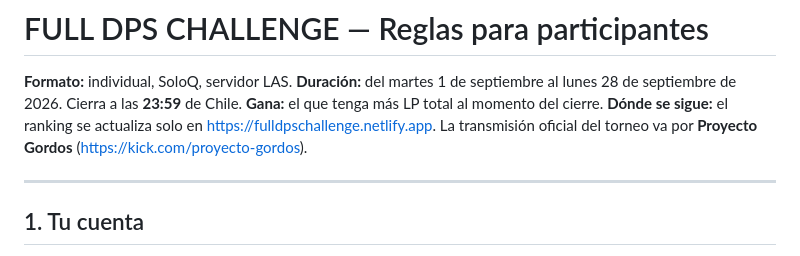
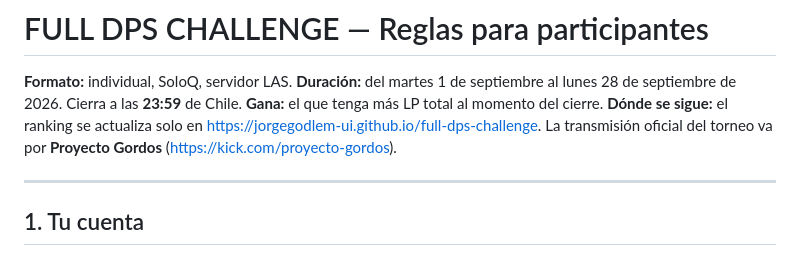
Before and after one commit to jorgegodlem-ui/full-dps-challenge, a Markdown page: REGLAS.md, the part around the change. Rendered like a GitHub page.

```diff
--- a/REGLAS.md
+++ b/REGLAS.md
@@ -3,7 +3,7 @@
 **Formato:** individual, SoloQ, servidor LAS.
 **Duración:** del martes 1 de septiembre al lunes 28 de septiembre de 2026. Cierra a las **23:59** de Chile.
 **Gana:** el que tenga más LP total al momento del cierre.
-**Dónde se sigue:** el ranking se actualiza solo en https://fulldpschallenge.netlify.app. La transmisión oficial del torneo va por **Proyecto Gordos** (https://kick.com/proyecto-gordos).
+**Dónde se sigue:** el ranking se actualiza solo en https://jorgegodlem-ui.github.io/full-dps-challenge. La transmisión oficial del torneo va por **Proyecto Gordos** (https://kick.com/proyecto-gordos).
 
 ---
 
```
Also changed, not shown: CLAUDE.md (+2 -1 lines), POSTULACION-KEY.md (+1 -1 lines).
